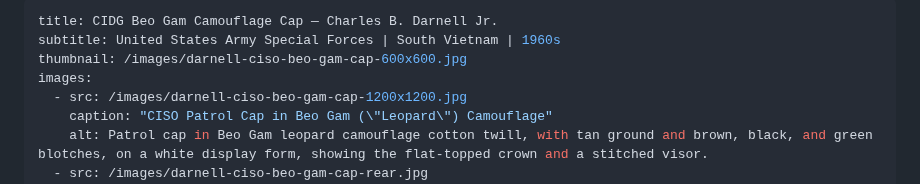
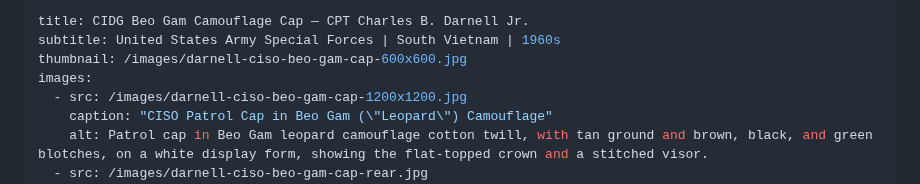
Before and after one commit to ObjectBiography/object-biography, a Markdown page: objects/darnell-cidg-beo-gam-camouflage-cap.md, the part around the change. Drawn GitHub-style.

Commit message:
Cross-link Darnell pages, add 2002 acquisition date, add CPT to cap title

```diff
--- a/objects/darnell-cidg-beo-gam-camouflage-cap.md
+++ b/objects/darnell-cidg-beo-gam-camouflage-cap.md
@@ -1,5 +1,5 @@
 ---
-title: CIDG Beo Gam Camouflage Cap — Charles B. Darnell Jr.
+title: CIDG Beo Gam Camouflage Cap — CPT Charles B. Darnell Jr.
 subtitle: United States Army Special Forces | South Vietnam | 1960s
 thumbnail: /images/darnell-ciso-beo-gam-cap-600x600.jpg
 images:
```
Also changed, not shown: objects/darnell-operation-white-star-bush-hat.md (+1 -1 lines).
